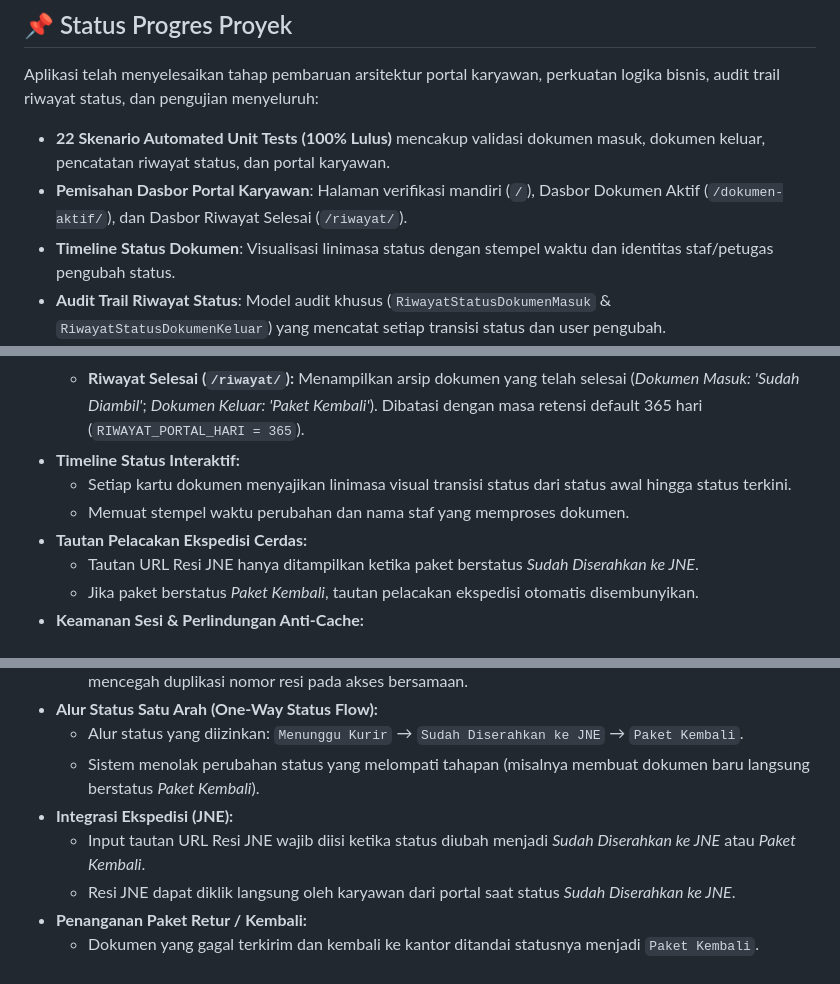
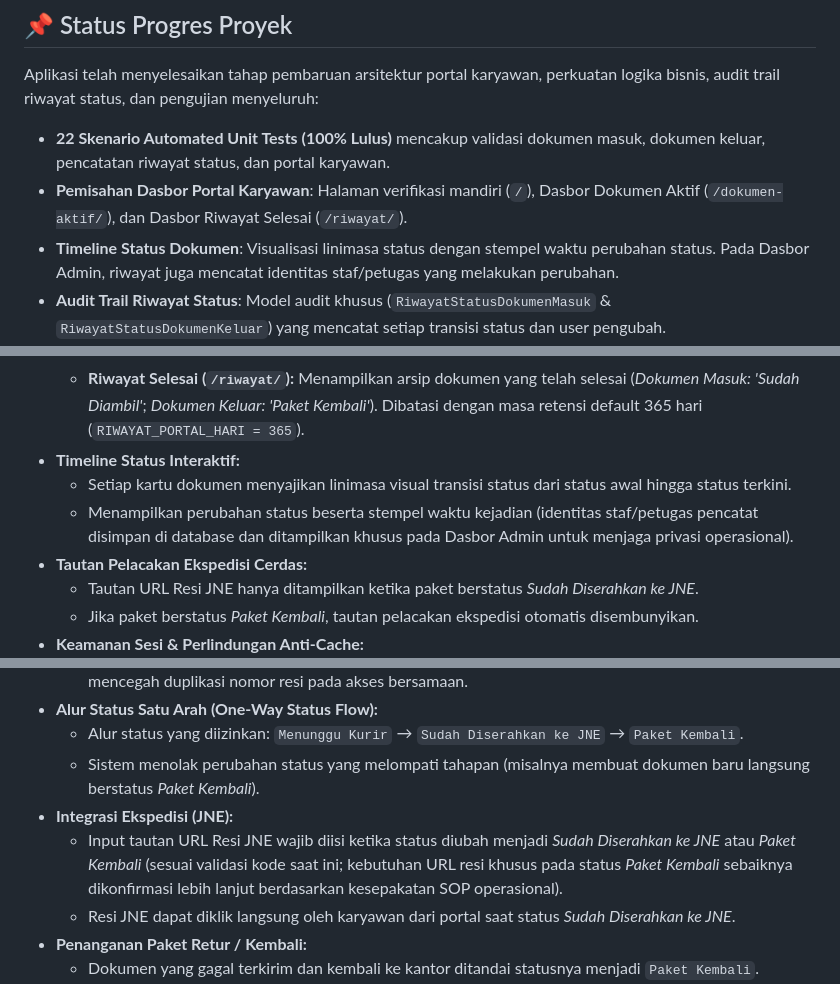
Before and after one commit to lmaobilekpov/magang-ustp, a Markdown page: README.md, 3 parts joined by grey strips. GitHub-like rendering.

Commit message:
benerin readme lagi

```diff
--- a/README.md
+++ b/README.md
@@ -11,7 +11,7 @@ Repository: `lmaobilekpov/magang-ustp` (Branch: `main`)
 Aplikasi telah menyelesaikan tahap pembaruan arsitektur portal karyawan, perkuatan logika bisnis, audit trail riwayat status, dan pengujian menyeluruh:
 - **22 Skenario Automated Unit Tests (100% Lulus)** mencakup validasi dokumen masuk, dokumen keluar, pencatatan riwayat status, dan portal karyawan.
 - **Pemisahan Dasbor Portal Karyawan**: Halaman verifikasi mandiri (`/`), Dasbor Dokumen Aktif (`/dokumen-aktif/`), dan Dasbor Riwayat Selesai (`/riwayat/`).
-- **Timeline Status Dokumen**: Visualisasi linimasa status dengan stempel waktu dan identitas staf/petugas pengubah status.
+- **Timeline Status Dokumen**: Visualisasi linimasa status dengan stempel waktu perubahan status. Pada Dasbor Admin, riwayat juga mencatat identitas staf/petugas yang melakukan perubahan.
 - **Audit Trail Riwayat Status**: Model audit khusus (`RiwayatStatusDokumenMasuk` & `RiwayatStatusDokumenKeluar`) yang mencatat setiap transisi status dan user pengubah.
 - **Alur Status Dokumen Keluar Satu Arah**: Memastikan dokumen keluar mematuhi alur transisi baku (*Menunggu Kurir → Sudah Diserahkan ke JNE → Paket Kembali*).
 - **Penomoran Resi Internal Atomik**: Pembuatan nomor resi harian otomatis (`OUT-YYYYMMDD-001`) terlindung dari *race condition* melalui `transaction.atomic()` dan mekanisme percobaan ulang (*retry loop*).
@@ -34,7 +34,7 @@ Portal karyawan dirancang aman, responsif, dan mudah diakses tanpa memerlukan pe
   - **Riwayat Selesai (`/riwayat/`):** Menampilkan arsip dokumen yang telah selesai (*Dokumen Masuk: 'Sudah Diambil'*; *Dokumen Keluar: 'Paket Kembali'*). Dibatasi dengan masa retensi default 365 hari (`RIWAYAT_PORTAL_HARI = 365`).
 - **Timeline Status Interaktif:**
   - Setiap kartu dokumen menyajikan linimasa visual transisi status dari status awal hingga status terkini.
-  - Memuat stempel waktu perubahan dan nama staf yang memproses dokumen.
+  - Menampilkan perubahan status beserta stempel waktu kejadian (identitas staf/petugas pencatat disimpan di database dan ditampilkan khusus pada Dasbor Admin untuk menjaga privasi operasional).
 - **Tautan Pelacakan Ekspedisi Cerdas:**
   - Tautan URL Resi JNE hanya ditampilkan ketika paket berstatus *Sudah Diserahkan ke JNE*.
   - Jika paket berstatus *Paket Kembali*, tautan pelacakan ekspedisi otomatis disembunyikan.
@@ -94,7 +94,7 @@ Portal karyawan dirancang aman, responsif, dan mudah diakses tanpa memerlukan pe
   - Alur status yang diizinkan: `Menunggu Kurir` → `Sudah Diserahkan ke JNE` → `Paket Kembali`.
   - Sistem menolak perubahan status yang melompati tahapan (misalnya membuat dokumen baru langsung berstatus *Paket Kembali*).
 - **Integrasi Ekspedisi (JNE):**
-  - Input tautan URL Resi JNE wajib diisi ketika status diubah menjadi *Sudah Diserahkan ke JNE* atau *Paket Kembali*.
+  - Input tautan URL Resi JNE wajib diisi ketika status diubah menjadi *Sudah Diserahkan ke JNE* atau *Paket Kembali* (sesuai validasi kode saat ini; kebutuhan URL resi khusus pada status *Paket Kembali* sebaiknya dikonfirmasi lebih lanjut berdasarkan kesepakatan SOP operasional).
   - Resi JNE dapat diklik langsung oleh karyawan dari portal saat status *Sudah Diserahkan ke JNE*.
 - **Penanganan Paket Retur / Kembali:**
   - Dokumen yang gagal terkirim dan kembali ke kantor ditandai statusnya menjadi `Paket Kembali`.
```
Also changed, not shown: other parts of README.md (+1 -0 lines).
